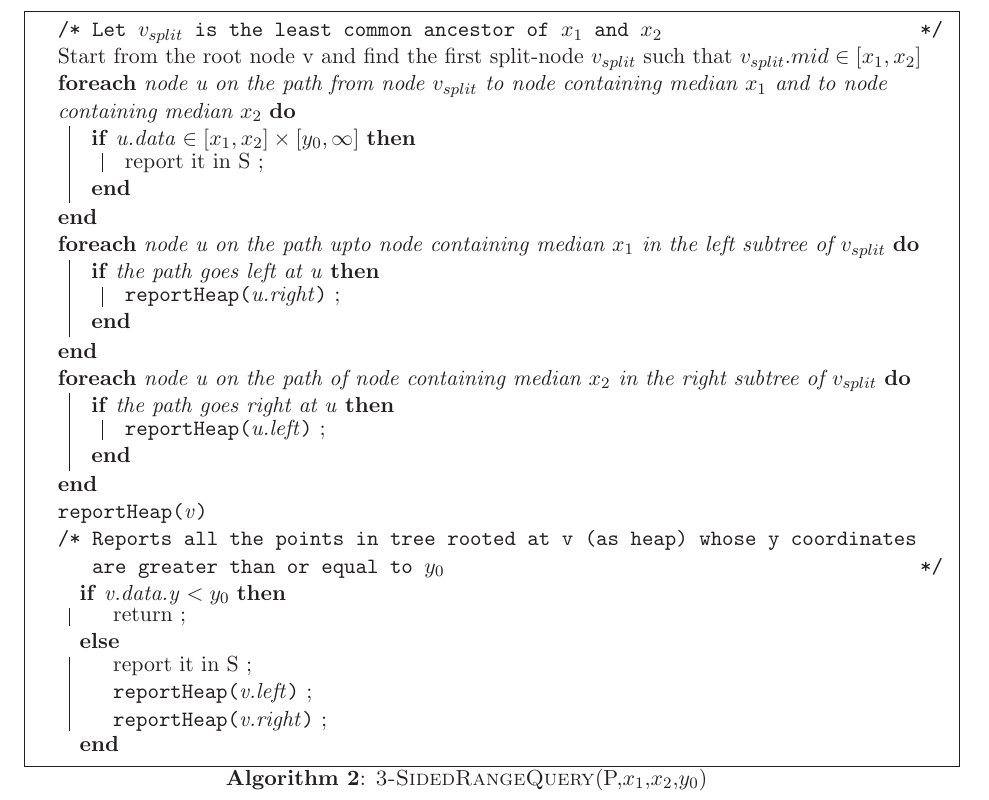
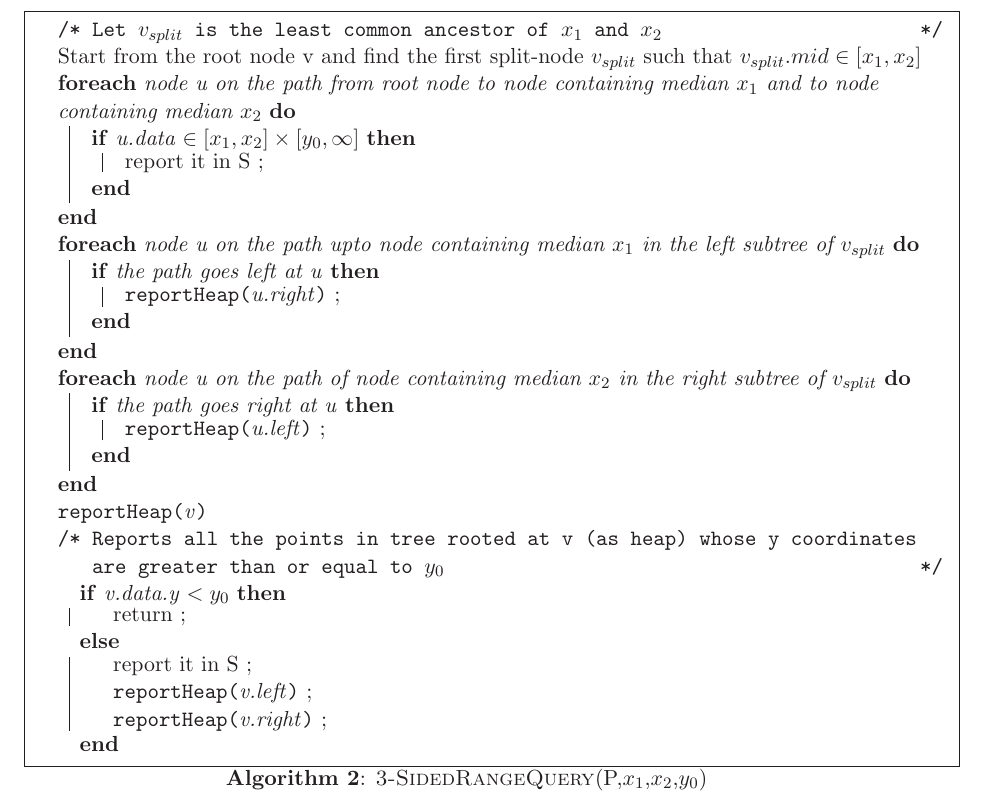
Before and after one commit to Course/CS345, a LaTeX problem sheet (TA1/assignment1.tex): part of page 3 of 10, cut so that both start at the same text. Compiled offline with LaTeX, dvips and Ghostscript.

Commit message:
small fix

```diff
--- a/TA1/assignment1.tex
+++ b/TA1/assignment1.tex
@@ -124,7 +124,7 @@ Hence, preprocessing time is O(nlogn)
 \SetKwFunction{RH}{reportHeap}
 \tcc{Let $v_{split}$ is the least common ancestor of $x_1$ and $x_2$}
 Start from the root node v and find the first split-node $v_{split}$ such that $v_{split}.mid \in [x_1,x_2]$
-\ForEach{node u on the path from node $v_{split}$ to node containing median $x_1$ and to node containing median $x_2$}{
+\ForEach{node u on the path from root node  to node containing median $x_1$ and to node containing median $x_2$}{
     \If{u.data $\in [x_1,x_2] \times [y_0,\infty]$}{
 	report it in S \;
     }
```
